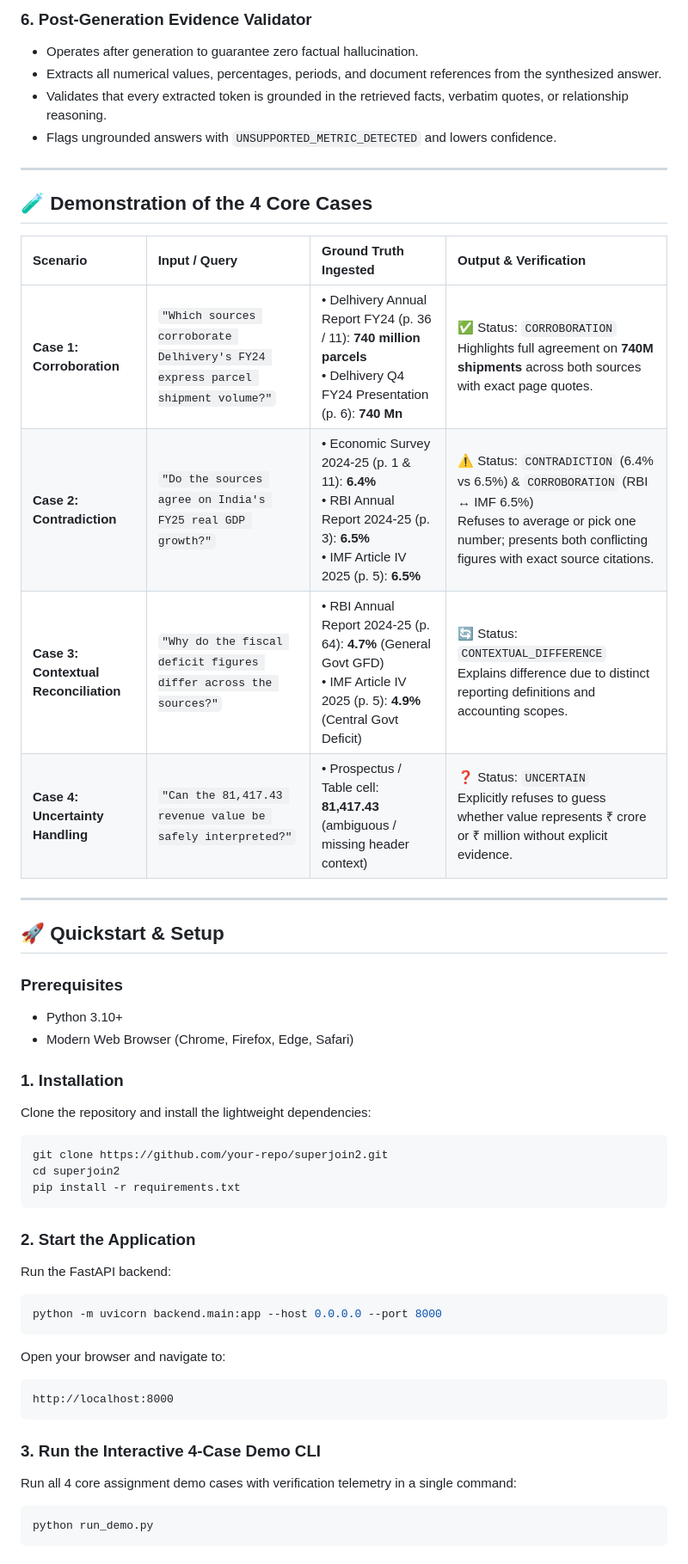
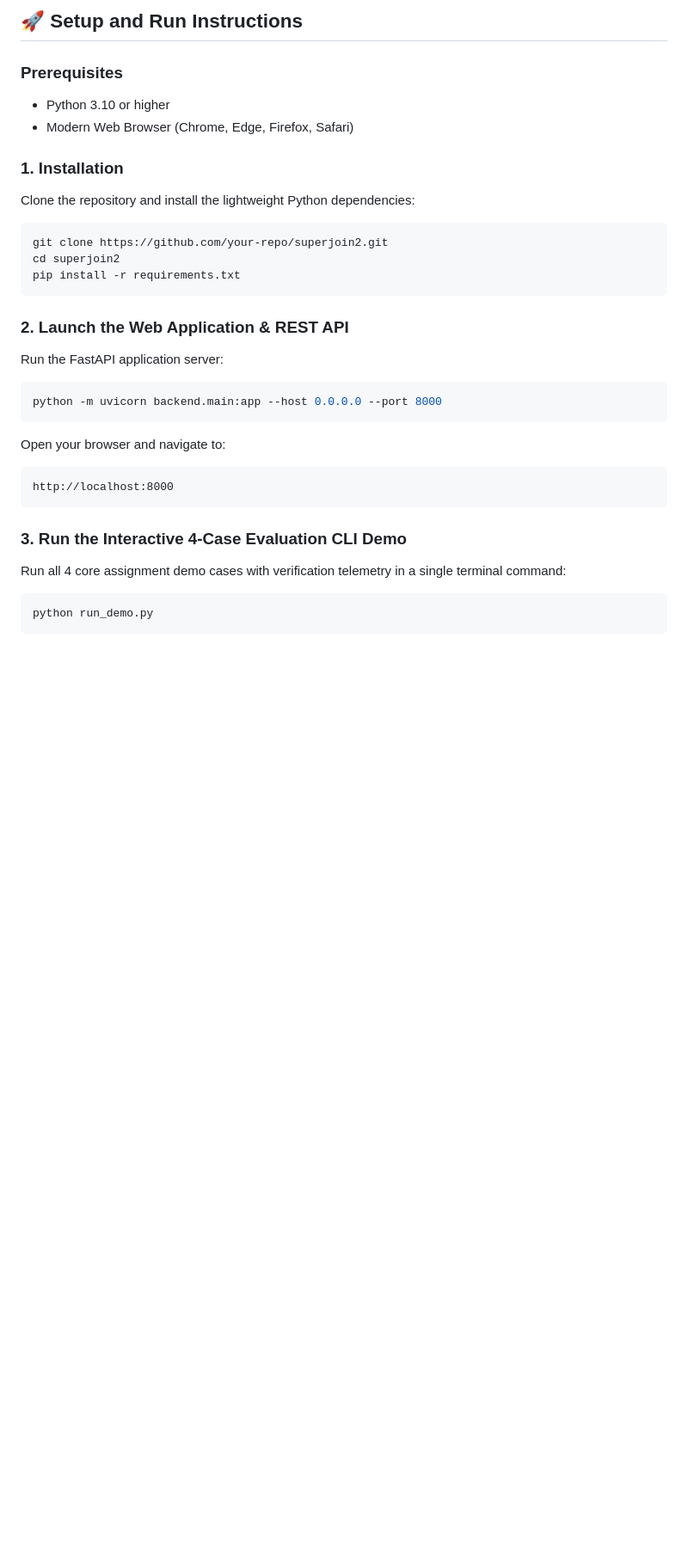
Before and after one commit to JK2512/Fact-Knowledge-Layer, a Markdown page: README.md, the part around one of its changes. Shown at 86% size. GitHub-like rendering; blank space fills up the shorter version.

Commit message:
docs: update README.md with complete 4-case evaluation harness, test badges, video script structure and assignment sections

````diff
--- a/README.md
+++ b/README.md
@@ -123,38 +26,19 @@ Combines the precision of structured relational filters with the breadth of lexi
-### 6. Post-Generation Evidence Validator
-- Operates after generation to guarantee zero factual hallucination.
-- Extracts all numerical values, percentages, periods, and document references from the synthesized answer.
-- Validates that every extracted token is grounded in the retrieved facts, verbatim quotes, or relationship reasoning.
-- Flags ungrounded answers with `UNSUPPORTED_METRIC_DETECTED` and lowers confidence.
-
----
-
-## 🧪 Demonstration of the 4 Core Cases
-
-| Scenario | Input / Query | Ground Truth Ingested | Output & Verification |
-| :--- | :--- | :--- | :--- |
-| **Case 1: Corroboration** | `"Which sources corroborate Delhivery's FY24 express parcel shipment volume?"` | • Delhivery Annual Report FY24 (p. 36 / 11): **740 million parcels**<br>• Delhivery Q4 FY24 Presentation (p. 6): **740 Mn** | ✅ Status: `CORROBORATION`<br>Highlights full agreement on **740M shipments** across both sources with exact page quotes. |
-| **Case 2: Contradiction** | `"Do the sources agree on India's FY25 real GDP growth?"` | • Economic Survey 2024-25 (p. 1 & 11): **6.4%**<br>• RBI Annual Report 2024-25 (p. 3): **6.5%**<br>• IMF Article IV 2025 (p. 5): **6.5%** | ⚠️ Status: `CONTRADICTION` (6.4% vs 6.5%) & `CORROBORATION` (RBI ↔ IMF 6.5%)<br>Refuses to average or pick one number; presents both conflicting figures with exact source citations. |
-| **Case 3: Contextual Reconciliation** | `"Why do the fiscal deficit figures differ across the sources?"` | • RBI Annual Report 2024-25 (p. 64): **4.7%** (General Govt GFD)<br>• IMF Article IV 2025 (p. 5): **4.9%** (Central Govt Deficit) | 🔄 Status: `CONTEXTUAL_DIFFERENCE`<br>Explains difference due to distinct reporting definitions and accounting scopes. |
-| **Case 4: Uncertainty Handling** | `"Can the 81,417.43 revenue value be safely interpreted?"` | • Prospectus / Table cell: **81,417.43** (ambiguous / missing header context) | ❓ Status: `UNCERTAIN`<br>Explicitly refuses to guess whether value represents ₹ crore or ₹ million without explicit evidence. |
-
----
-
-## 🚀 Quickstart & Setup
+## 🚀 Setup and Run Instructions
 
 ### Prerequisites
-- Python 3.10+
-- Modern Web Browser (Chrome, Firefox, Edge, Safari)
+- Python 3.10 or higher
+- Modern Web Browser (Chrome, Edge, Firefox, Safari)
 
 ### 1. Installation
-Clone the repository and install the lightweight dependencies:
+Clone the repository and install the lightweight Python dependencies:
 ```bash
 git clone https://github.com/your-repo/superjoin2.git
 cd superjoin2
 pip install -r requirements.txt
 ```
 
-### 2. Start the Application
-Run the FastAPI backend:
+### 2. Launch the Web Application & REST API
+Run the FastAPI application server:
 ```bash
 python -m uvicorn backend.main:app --host 0.0.0.0 --port 8000
 ```
@@ -163,8 +47,8 @@ Open your browser and navigate to:
 http://localhost:8000
 ```
 
-### 3. Run the Interactive 4-Case Demo CLI
-Run all 4 core assignment demo cases with verification telemetry in a single command:
+### 3. Run the Interactive 4-Case Evaluation CLI Demo
+Run all 4 core assignment demo cases with verification telemetry in a single terminal command:
 ```bash
 python run_demo.py
 ```
````
Also changed, not shown: other parts of README.md (+137 -122 lines).
